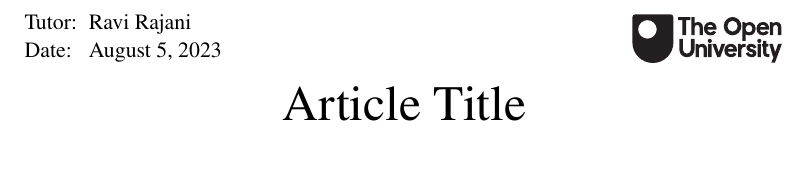
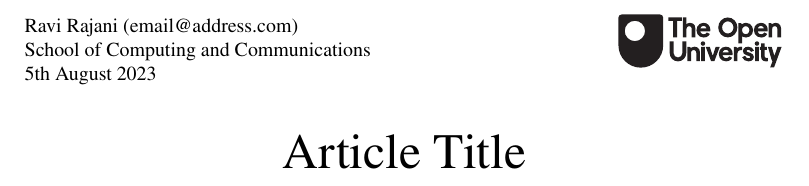
Before and after one commit to ravirajani/textemplates, a LaTeX document (templates/article_tablet.tex): part of page 1 of 2, cut so that both start at the same text. Compiled offline with pdfLaTeX.

Commit message:
use author macro in article header and regional date format

```diff
--- a/templates/article_tablet.tex
+++ b/templates/article_tablet.tex
@@ -1,4 +1,6 @@
-\documentclass[12pt]{article}
+\documentclass[12pt,british]{article}
+\usepackage{babel}
+\usepackage[useregional]{datetime2}
 \usepackage{geometry}
 \geometry{
     papersize={15.4cm,20.5cm},
@@ -32,17 +33,15 @@
 \makeatletter
 \renewcommand{\maketitle}{%
     \thispagestyle{plain}%
-    \nointerlineskip
-    \vspace*{-1cm}
-    \noindent\begin{minipage}[c]{.5\textwidth}\small
-        \begin{description}[font=\normalfont,nosep,labelwidth=\widthof{Tutor:},leftmargin=!]
-        \item[Tutor:] Ravi Rajani
-        \item[Date:] \@date
-        \end{description}
-    \end{minipage}%
-    \begin{minipage}[c]{.5\textwidth}
-        \includegraphics[width=2.7cm,right]{OU_Master_LOGO_BLACK_63mm.eps}
-    \end{minipage}
+    \nointerlineskip%
+    \vspace*{-1cm}%
+    \noindent\begin{minipage}[t]{.78\linewidth}\footnotesize
+        \@author\ (email@address.com) \\
+        School of Computing and Communications \\
+        \@date
+    \end{minipage}\hfill
+    \includegraphics[width=.22\linewidth,valign=t]{OU_Master_LOGO_BLACK_63mm.eps}
+    \vspace{1ex}
     \begin{center}
     \huge\@title\par
     \end{center}
```
Also changed, not shown: templates/article_tablet.tex (3 more changed lines).
